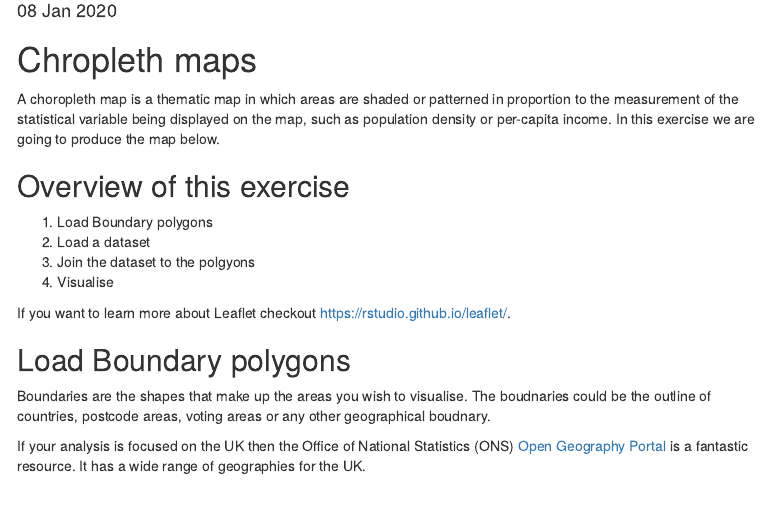
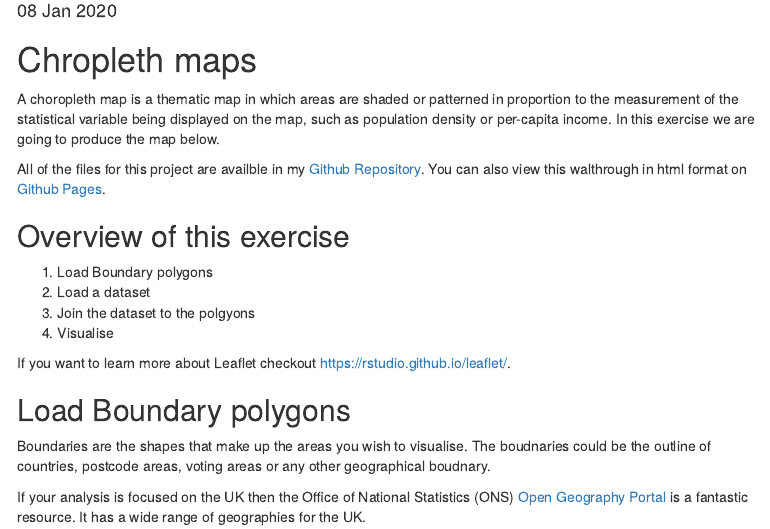
Before and after one commit to barrychocolate/UK_postcode_Area, an R Markdown document (postcode_area.Rmd): the page in a window 1100 px wide, from 100 px down. Rendered offline with R 4.5, knitr and Pandoc, with nearby package versions; the code chunks are not run, so their results and figures are left out; menus at the side of the page are left out.

Commit message:
Added links to the Github repository and Github page.

````diff
--- a/postcode_area.Rmd
+++ b/postcode_area.Rmd
@@ -23,6 +23,8 @@ lapply(list_of_packages, library, character.only = TRUE)
 # Chropleth maps
 
 A choropleth map is a thematic map in which areas are shaded or patterned in proportion to the measurement of the statistical variable being displayed on the map, such as population density or per-capita income.  In this exercise we are going to produce the map below.
+
+All of the files for this project are availble in my [Github Repository](https://github.com/barrychocolate/UK_postcode_Area).  You can also view this walthrough in html format on [Github Pages](https://barrychocolate.github.io/UK_postcode_Area/postcode_area.html).
 
 
 ```{r  display_map, echo=FALSE, warning=FALSE, message=FALSE}
````
Also changed, not shown: postcode_area.html.
